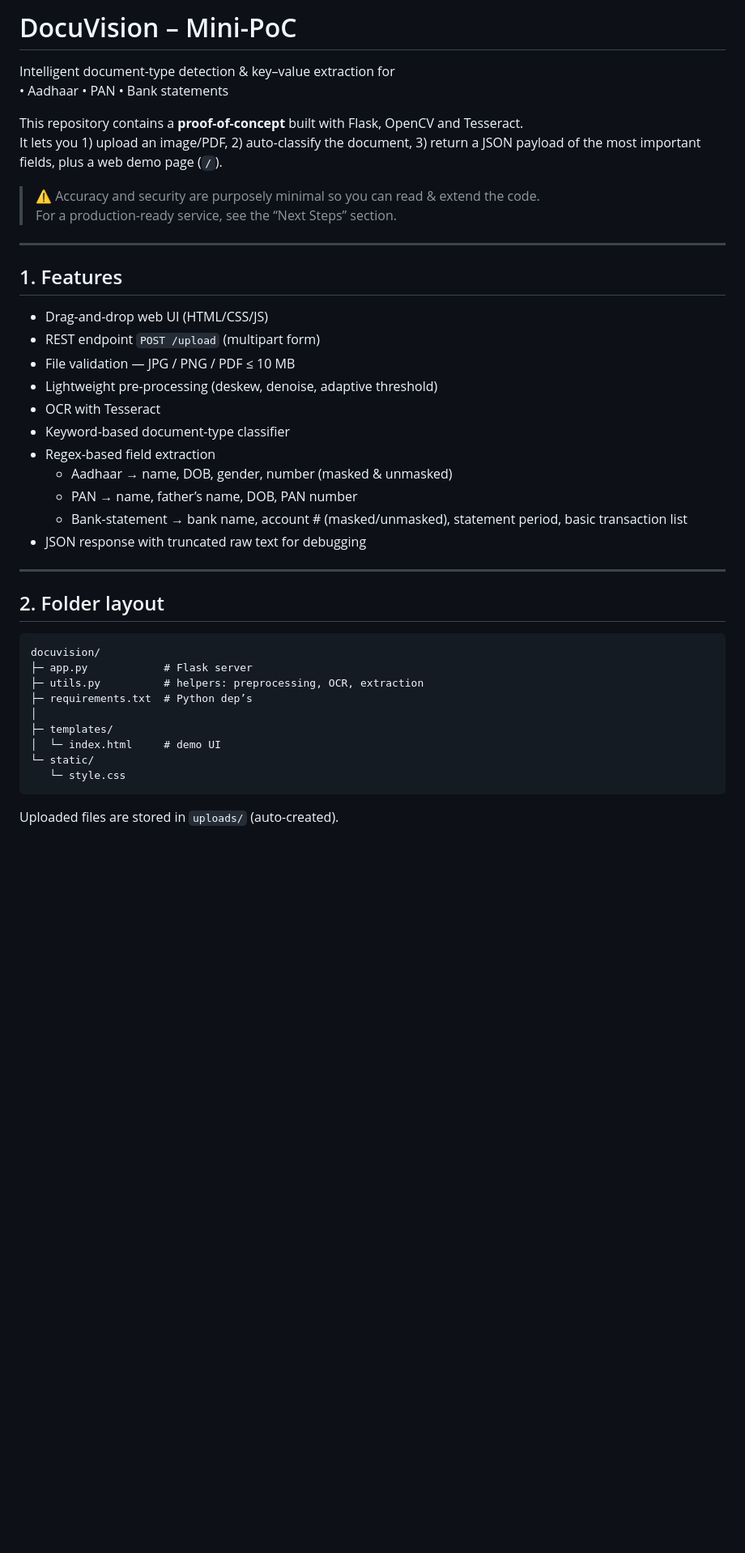
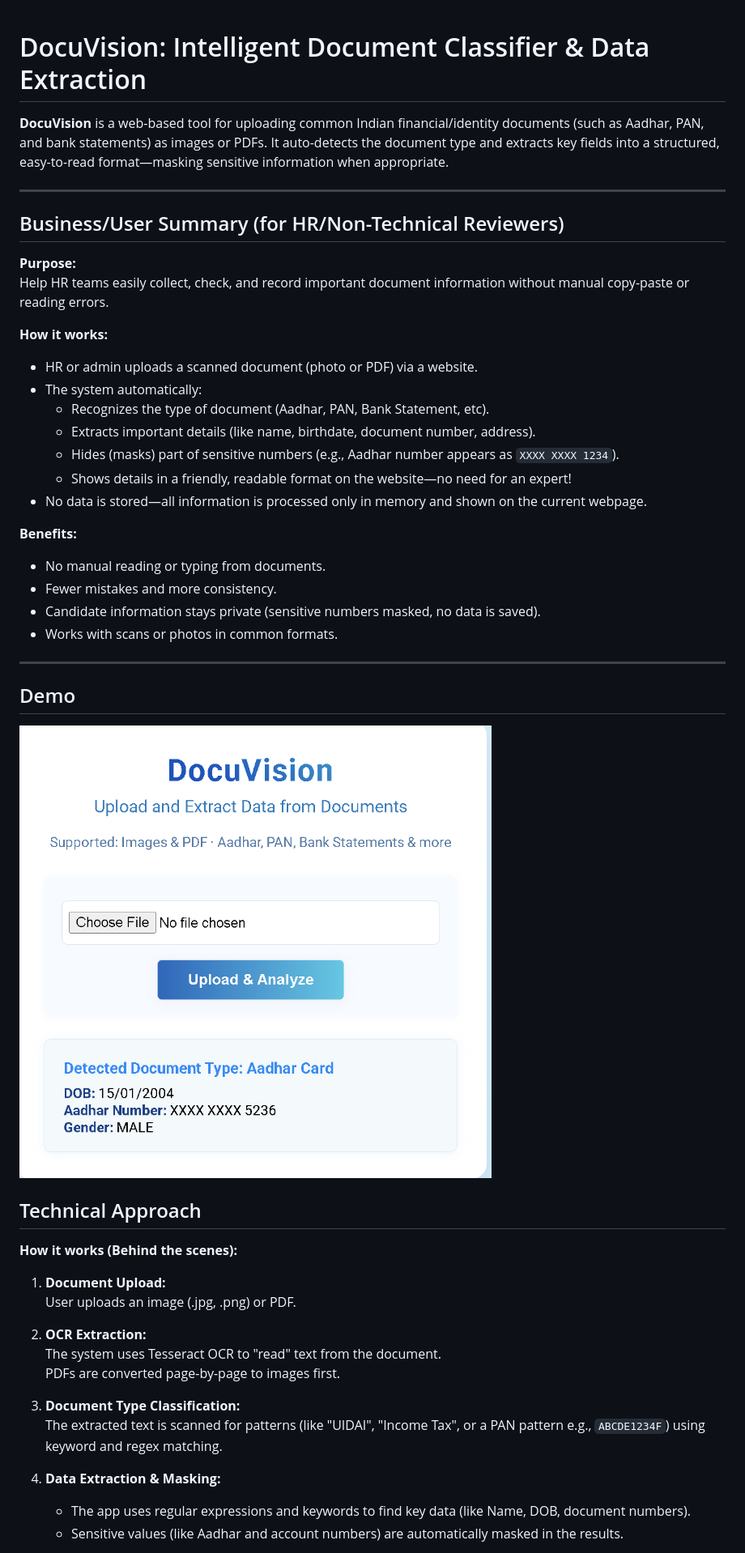
Before and after one commit to Balaji91221/docuvis, a Markdown page: readme.md, the part around the change printed below. Shown: that part at 81% size. Rendered like a GitHub page; pictures changed too: image.png (added); blank space fills up the shorter version.

````diff
--- a/readme.md
+++ b/readme.md
@@ -1,43 +1,49 @@
-# DocuVision – Mini-PoC
-Intelligent document-type detection & key–value extraction for
-• Aadhaar • PAN • Bank statements
 
-This repository contains a **proof-of-concept** built with Flask, OpenCV and Tesseract.
-It lets you 1) upload an image/PDF, 2) auto-classify the document, 3) return a JSON payload of the most important fields, plus a web demo page (`/`).
+# DocuVision: Intelligent Document Classifier & Data Extraction
 
-> ⚠️  Accuracy and security are purposely minimal so you can read & extend the code.
-> For a production-ready service, see the “Next Steps” section.
+**DocuVision** is a web-based tool for uploading common Indian financial/identity documents (such as Aadhar, PAN, and bank statements) as images or PDFs. It auto-detects the document type and extracts key fields into a structured, easy-to-read format—masking sensitive information when appropriate.
 
 ---
 
-## 1.  Features
+## Business/User Summary (for HR/Non-Technical Reviewers)
 
-* Drag-and-drop web UI (HTML/CSS/JS)
-* REST endpoint `POST /upload` (multipart form)
-* File validation — JPG / PNG / PDF ≤ 10 MB
-* Lightweight pre-processing (deskew, denoise, adaptive threshold)
-* OCR with Tesseract
-* Keyword-based document-type classifier
-* Regex-based field extraction
-  * Aadhaar → name, DOB, gender, number (masked & unmasked)
-  * PAN     → name, father’s name, DOB, PAN number
-  * Bank-statement → bank name, account # (masked/unmasked), statement period, basic transaction list
-* JSON response with truncated raw text for debugging
+**Purpose:**
+Help HR teams easily collect, check, and record important document information without manual copy-paste or reading errors.
+
+**How it works:**
+- HR or admin uploads a scanned document (photo or PDF) via a website.
+- The system automatically:
+    - Recognizes the type of document (Aadhar, PAN, Bank Statement, etc).
+    - Extracts important details (like name, birthdate, document number, address).
+    - Hides (masks) part of sensitive numbers (e.g., Aadhar number appears as `XXXX XXXX 1234`).
+    - Shows details in a friendly, readable format on the website—no need for an expert!
+- No data is stored—all information is processed only in memory and shown on the current webpage.
+
+**Benefits:**
+- No manual reading or typing from documents.
+- Fewer mistakes and more consistency.
+- Candidate information stays private (sensitive numbers masked, no data is saved).
+- Works with scans or photos in common formats.
 
 ---
 
-## 2.  Folder layout
+## Demo
+![alt text](image.png)
 
-```
-docuvision/
-├─ app.py            # Flask server
-├─ utils.py          # helpers: preprocessing, OCR, extraction
-├─ requirements.txt  # Python dep’s
-│
-├─ templates/
-│  └─ index.html     # demo UI
-└─ static/
-   └─ style.css
-```
+## Technical Approach
 
-Uploaded files are stored in `uploads/` (auto-created).
+**How it works (Behind the scenes):**
+1. **Document Upload:**
+   User uploads an image (.jpg, .png) or PDF.
+
+2. **OCR Extraction:**
+   The system uses Tesseract OCR to "read" text from the document.
+   PDFs are converted page-by-page to images first.
+
+3. **Document Type Classification:**
+   The extracted text is scanned for patterns (like "UIDAI", "Income Tax", or a PAN pattern e.g., `ABCDE1234F`) using keyword and regex matching.
+
+4. **Data Extraction & Masking:**
+   - The app uses regular expressions and keywords to find key data (like Name, DOB, document numbers).
+   - Sensitive values (like Aadhar and account numbers) are automatically masked in the results.
+
````
Also changed, not shown: other parts of readme.md (+45 -94 lines), 6 other files.
